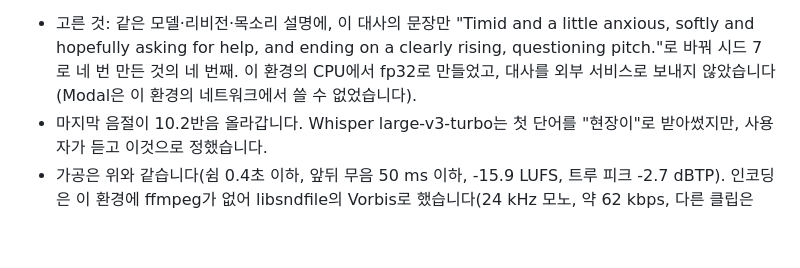
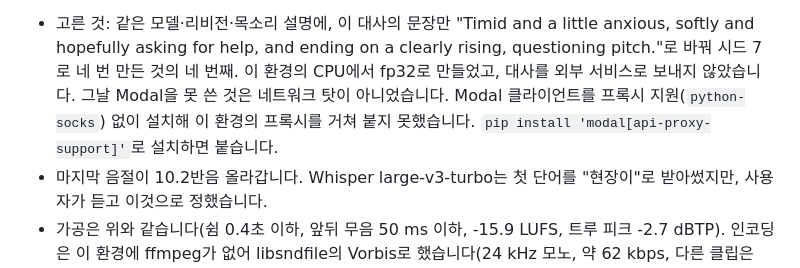
Before and after one commit to cjsdudwls1/push-up, a Markdown page: docs/AUDIO_CREDITS.md, the part around the change. Rendered like a GitHub page; blank space fills up the shorter version.

Commit message:
Say why Modal was not used for the waiting line: a missing package, not the network
The note said Modal could not be used on this environment's network. It could; the client had been
installed without its proxy support (python-socks), so it failed before it reached the proxy. With
modal[api-proxy-support] it connects and an authenticated call goes through.

Co-Authored-By: Claude Opus 5.5 <noreply@anthropic.com>
Claude-Session: https://claude.ai/code/session_01CXfGA7Kr4sHVeBoeKkj86M

```diff
--- a/docs/AUDIO_CREDITS.md
+++ b/docs/AUDIO_CREDITS.md
@@ -98,8 +98,9 @@ GPU에서 만들었습니다. 대사 글과 말투 설명을 Modal로 보내 음
 
 - 고른 것: 같은 모델·리비전·목소리 설명에, 이 대사의 문장만 "Timid and a little anxious, softly and
   hopefully asking for help, and ending on a clearly rising, questioning pitch."로 바꿔 시드 7로 네 번 만든 것의
-  네 번째. 이 환경의 CPU에서 fp32로 만들었고, 대사를 외부 서비스로 보내지 않았습니다(Modal은 이 환경의
-  네트워크에서 쓸 수 없었습니다).
+  네 번째. 이 환경의 CPU에서 fp32로 만들었고, 대사를 외부 서비스로 보내지 않았습니다. 그날 Modal을 못 쓴 것은
+  네트워크 탓이 아니었습니다. Modal 클라이언트를 프록시 지원(`python-socks`) 없이 설치해 이 환경의 프록시를
+  거쳐 붙지 못했습니다. `pip install 'modal[api-proxy-support]'`로 설치하면 붙습니다.
 - 마지막 음절이 10.2반음 올라갑니다. Whisper large-v3-turbo는 첫 단어를 "현장이"로 받아썼지만, 사용자가 듣고
   이것으로 정했습니다.
 - 가공은 위와 같습니다(쉼 0.4초 이하, 앞뒤 무음 50 ms 이하, -15.9 LUFS, 트루 피크 -2.7 dBTP). 인코딩은 이
```
